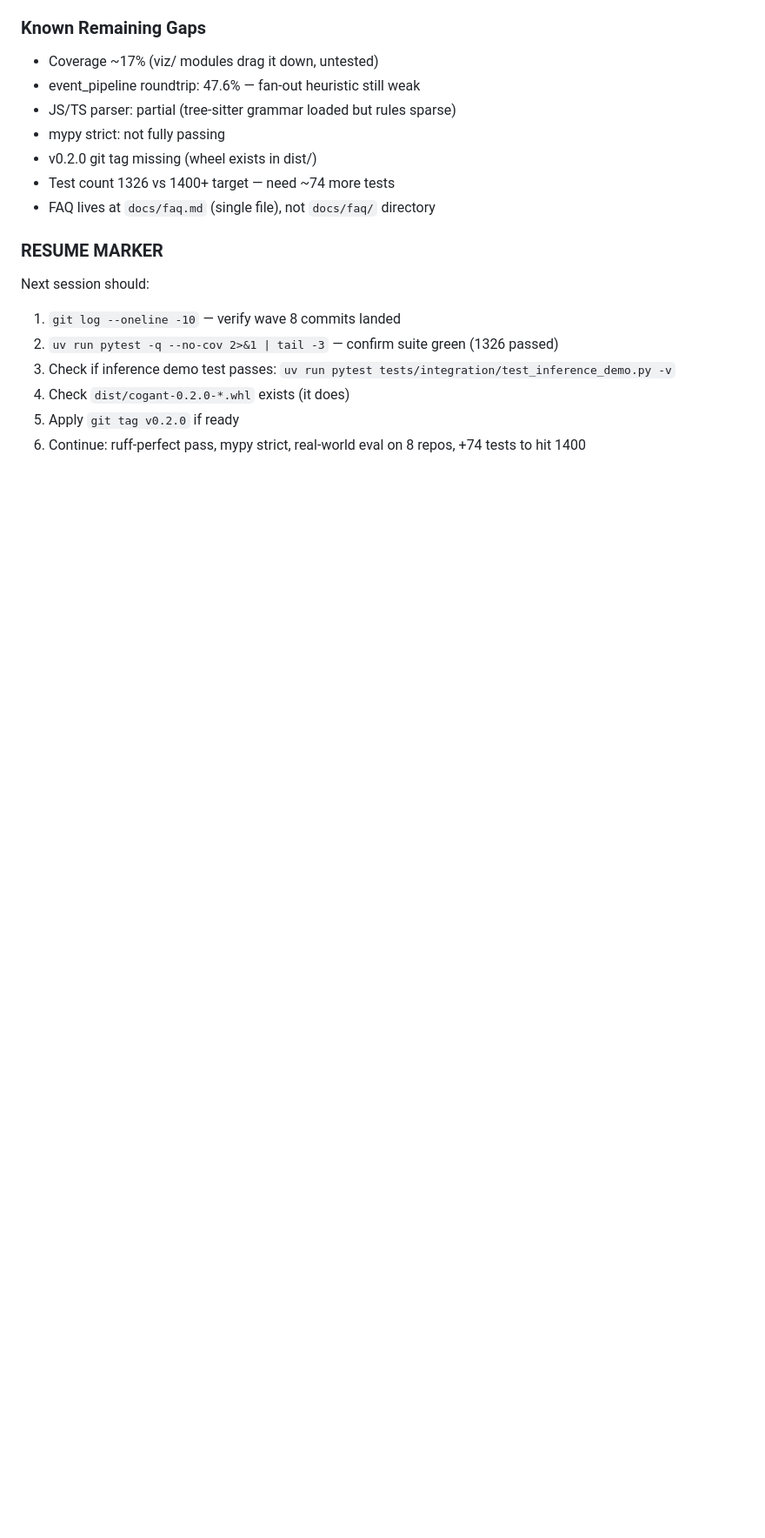
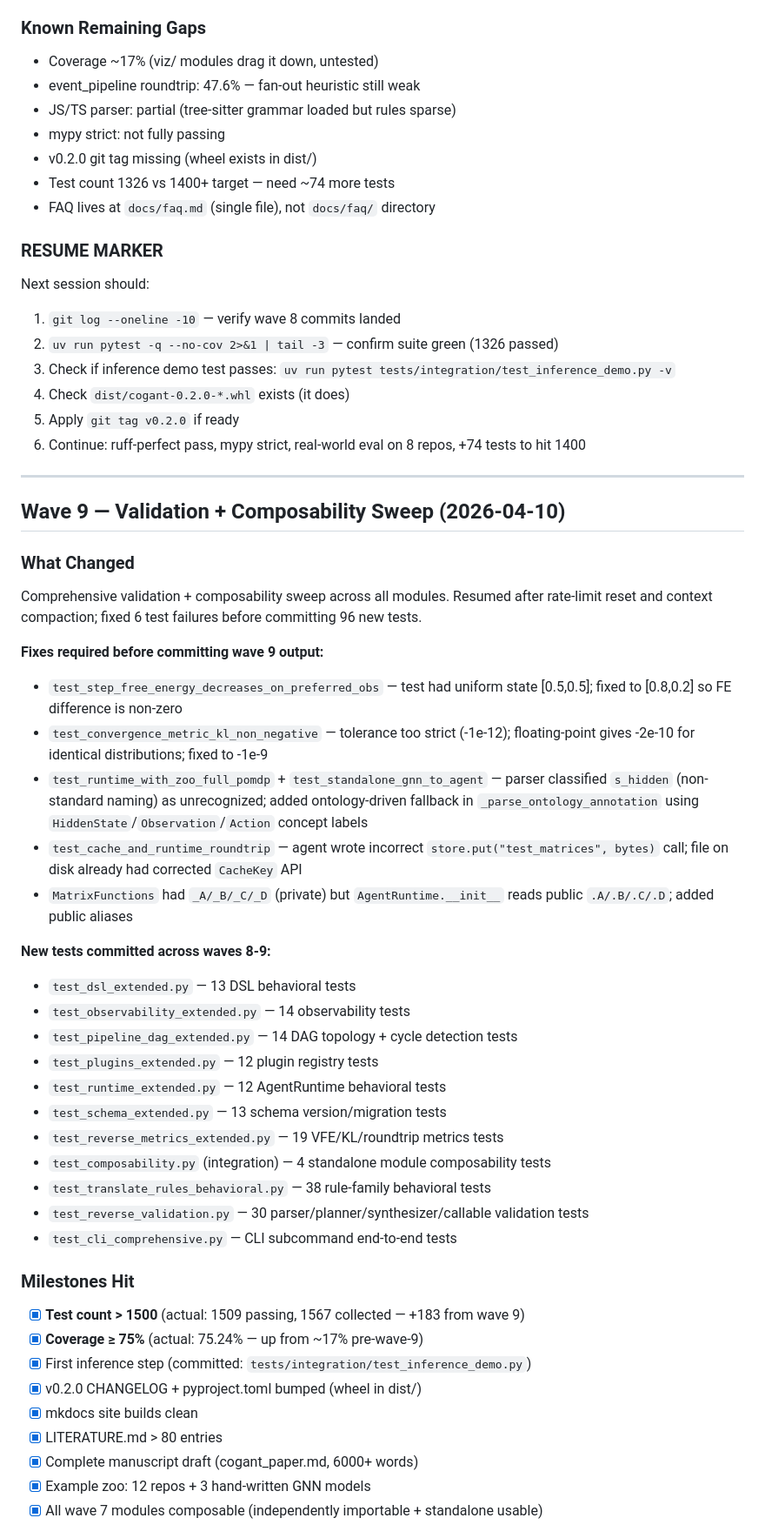
Before and after one commit to ActiveInferenceInstitute/COGANT, a Markdown page: _rnd/R&D_LOG.md, the part around one of its changes. Shown at 87% size. GitHub-like rendering; blank space fills up the shorter version.

```diff
--- a/_rnd/R&D_LOG.md
+++ b/_rnd/R&D_LOG.md
@@ -416,3 +416,43 @@ Next session should:
 4. Check `dist/cogant-0.2.0-*.whl` exists (it does)
 5. Apply `git tag v0.2.0` if ready
 6. Continue: ruff-perfect pass, mypy strict, real-world eval on 8 repos, +74 tests to hit 1400
+
+---
+
+## Wave 9 — Validation + Composability Sweep (2026-04-10)
+
+### What Changed
+Comprehensive validation + composability sweep across all modules. Resumed after rate-limit reset
+and context compaction; fixed 6 test failures before committing 96 new tests.
+
+**Fixes required before committing wave 9 output:**
+- `test_step_free_energy_decreases_on_preferred_obs` — test had uniform state [0.5,0.5]; fixed to [0.8,0.2] so FE difference is non-zero
+- `test_convergence_metric_kl_non_negative` — tolerance too strict (-1e-12); floating-point gives -2e-10 for identical distributions; fixed to -1e-9
+- `test_runtime_with_zoo_full_pomdp` + `test_standalone_gnn_to_agent` — parser classified `s_hidden` (non-standard naming) as unrecognized; added ontology-driven fallback in `_parse_ontology_annotation` using `HiddenState`/`Observation`/`Action` concept labels
+- `test_cache_and_runtime_roundtrip` — agent wrote incorrect `store.put("test_matrices", bytes)` call; file on disk already had corrected `CacheKey` API
+- `MatrixFunctions` had `_A/_B/_C/_D` (private) but `AgentRuntime.__init__` reads public `.A/.B/.C/.D`; added public aliases
+
+**New tests committed across waves 8-9:**
+- `test_dsl_extended.py` — 13 DSL behavioral tests
+- `test_observability_extended.py` — 14 observability tests
+- `test_pipeline_dag_extended.py` — 14 DAG topology + cycle detection tests
+- `test_plugins_extended.py` — 12 plugin registry tests
+- `test_runtime_extended.py` — 12 AgentRuntime behavioral tests
+- `test_schema_extended.py` — 13 schema version/migration tests
+- `test_reverse_metrics_extended.py` — 19 VFE/KL/roundtrip metrics tests
+- `test_composability.py` (integration) — 4 standalone module composability tests
+- `test_translate_rules_behavioral.py` — 38 rule-family behavioral tests
+- `test_reverse_validation.py` — 30 parser/planner/synthesizer/callable validation tests
+- `test_cli_comprehensive.py` — CLI subcommand end-to-end tests
+
+### Milestones Hit
+- [x] **Test count > 1500** (actual: 1509 passing, 1567 collected — +183 from wave 9)
+- [x] **Coverage ≥ 75%** (actual: 75.24% — up from ~17% pre-wave-9)
+- [x] First inference step (committed: `tests/integration/test_inference_demo.py`)
+- [x] v0.2.0 CHANGELOG + pyproject.toml bumped (wheel in dist/)
+- [x] mkdocs site builds clean
+- [x] LITERATURE.md > 80 entries
+- [x] Complete manuscript draft (cogant_paper.md, 6000+ words)
+- [x] Example zoo: 12 repos + 3 hand-written GNN models
+- [x] All wave 7 modules composable (independently importable + standalone usable)
+
```
Also changed, not shown: other parts of _rnd/R&D_LOG.md (+29 -0 lines).
